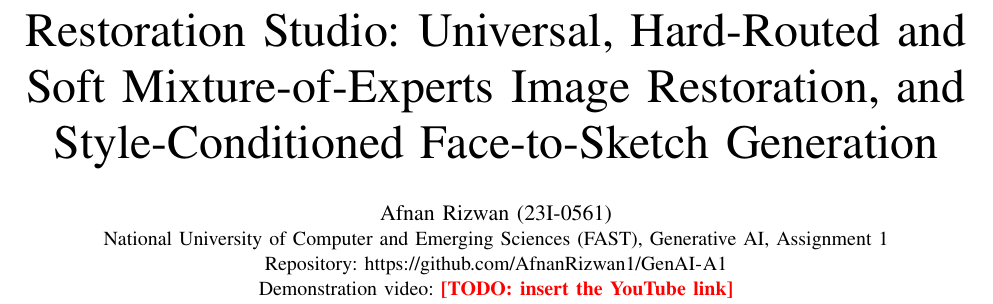
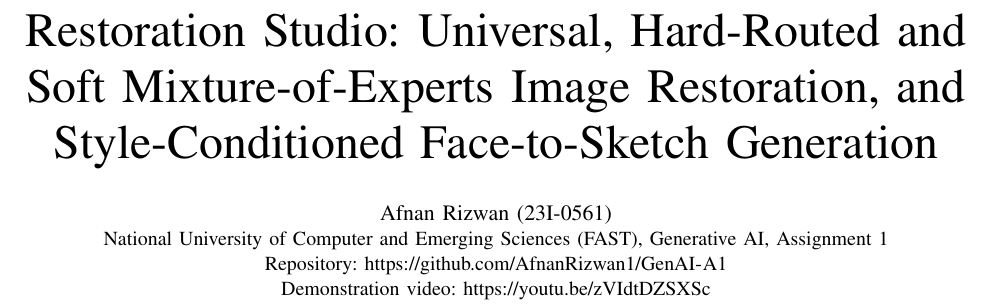
Before and after one commit to AfnanRizwan1/GenAI-A1, a LaTeX paper (report/main.tex): part of page 1 of 14, cut so that both start at the same text. Compiled offline with pdfLaTeX.

Commit message:
Report: add the YouTube demo link
Co-Authored-By: Claude Sonnet 5.5 <noreply@anthropic.com>

```diff
--- a/report/main.tex
+++ b/report/main.tex
@@ -24,7 +24,7 @@
 \author{\IEEEauthorblockN{Afnan Rizwan (23I-0561)}
 \IEEEauthorblockA{National University of Computer and Emerging Sciences (FAST), Generative AI, Assignment 1\\
 Repository: \url{https://github.com/AfnanRizwan1/GenAI-A1}\\
-Demonstration video: \todo{insert the YouTube link}}}
+Demonstration video: \url{https://youtu.be/zVIdtDZSXSc}}}
 
 \maketitle
 
```
